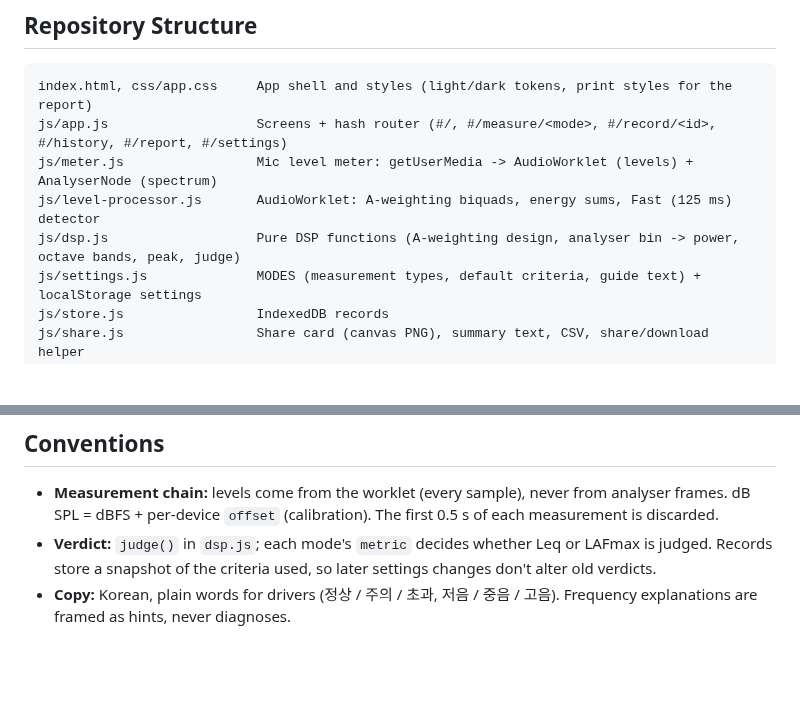
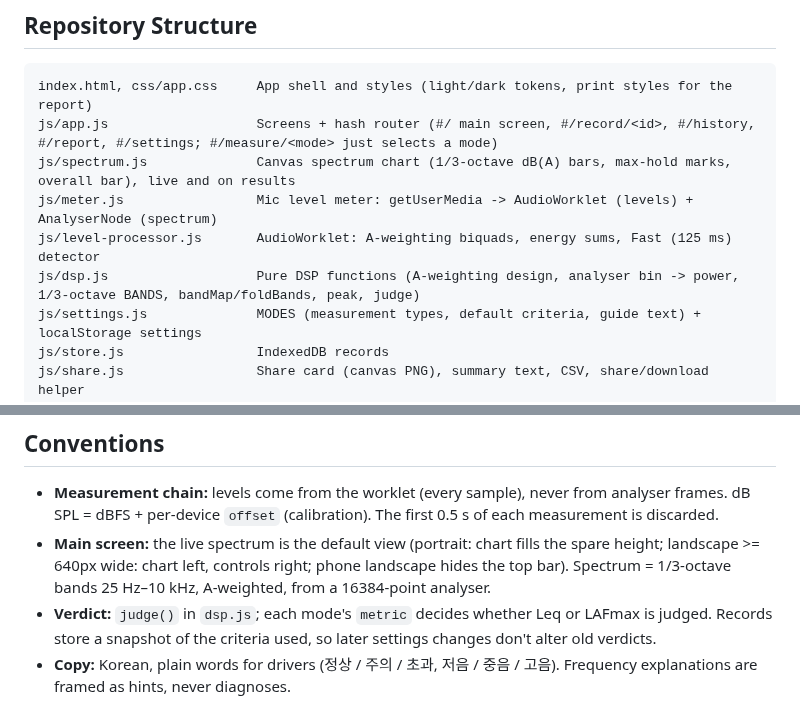
Before and after one commit to soarzombie/-, a Markdown page: CLAUDE.md, 2 parts joined by grey strips. Rendered like a GitHub page; blank space fills up the shorter version.

````diff
--- a/CLAUDE.md
+++ b/CLAUDE.md
@@ -14,10 +14,11 @@ A company-internal vehicle noise measurement web app (PWA) for field drivers. Dr
 
 ```
 index.html, css/app.css     App shell and styles (light/dark tokens, print styles for the report)
-js/app.js                   Screens + hash router (#/, #/measure/<mode>, #/record/<id>, #/history, #/report, #/settings)
+js/app.js                   Screens + hash router (#/ main screen, #/record/<id>, #/history, #/report, #/settings; #/measure/<mode> just selects a mode)
+js/spectrum.js              Canvas spectrum chart (1/3-octave dB(A) bars, max-hold marks, overall bar), live and on results
 js/meter.js                 Mic level meter: getUserMedia -> AudioWorklet (levels) + AnalyserNode (spectrum)
 js/level-processor.js       AudioWorklet: A-weighting biquads, energy sums, Fast (125 ms) detector
-js/dsp.js                   Pure DSP functions (A-weighting design, analyser bin -> power, octave bands, peak, judge)
+js/dsp.js                   Pure DSP functions (A-weighting design, analyser bin -> power, 1/3-octave BANDS, bandMap/foldBands, peak, judge)
 js/settings.js              MODES (measurement types, default criteria, guide text) + localStorage settings
 js/store.js                 IndexedDB records
 js/share.js                 Share card (canvas PNG), summary text, CSV, share/download helper
@@ -41,6 +42,7 @@ No build step. After changing any cached file, bump `VERSION` in `sw.js` (and ad
 ## Conventions
 
 - **Measurement chain:** levels come from the worklet (every sample), never from analyser frames. dB SPL = dBFS + per-device `offset` (calibration). The first 0.5 s of each measurement is discarded.
+- **Main screen:** the live spectrum is the default view (portrait: chart fills the spare height; landscape >= 640px wide: chart left, controls right; phone landscape hides the top bar). Spectrum = 1/3-octave bands 25 Hz–10 kHz, A-weighted, from a 16384-point analyser.
 - **Verdict:** `judge()` in `dsp.js`; each mode's `metric` decides whether Leq or LAFmax is judged. Records store a snapshot of the criteria used, so later settings changes don't alter old verdicts.
 - **Copy:** Korean, plain words for drivers (정상 / 주의 / 초과, 저음 / 중음 / 고음). Frequency explanations are framed as hints, never diagnoses.
 - **Escaping:** any user text (vehicle, driver, memo, company) goes through `esc()` before entering HTML; CSV cells are guarded against formula injection.
````
Also changed, not shown: README.md (+18 -5 lines), docs/preview-landscape.png (added), docs/preview.png, 13 other files.
